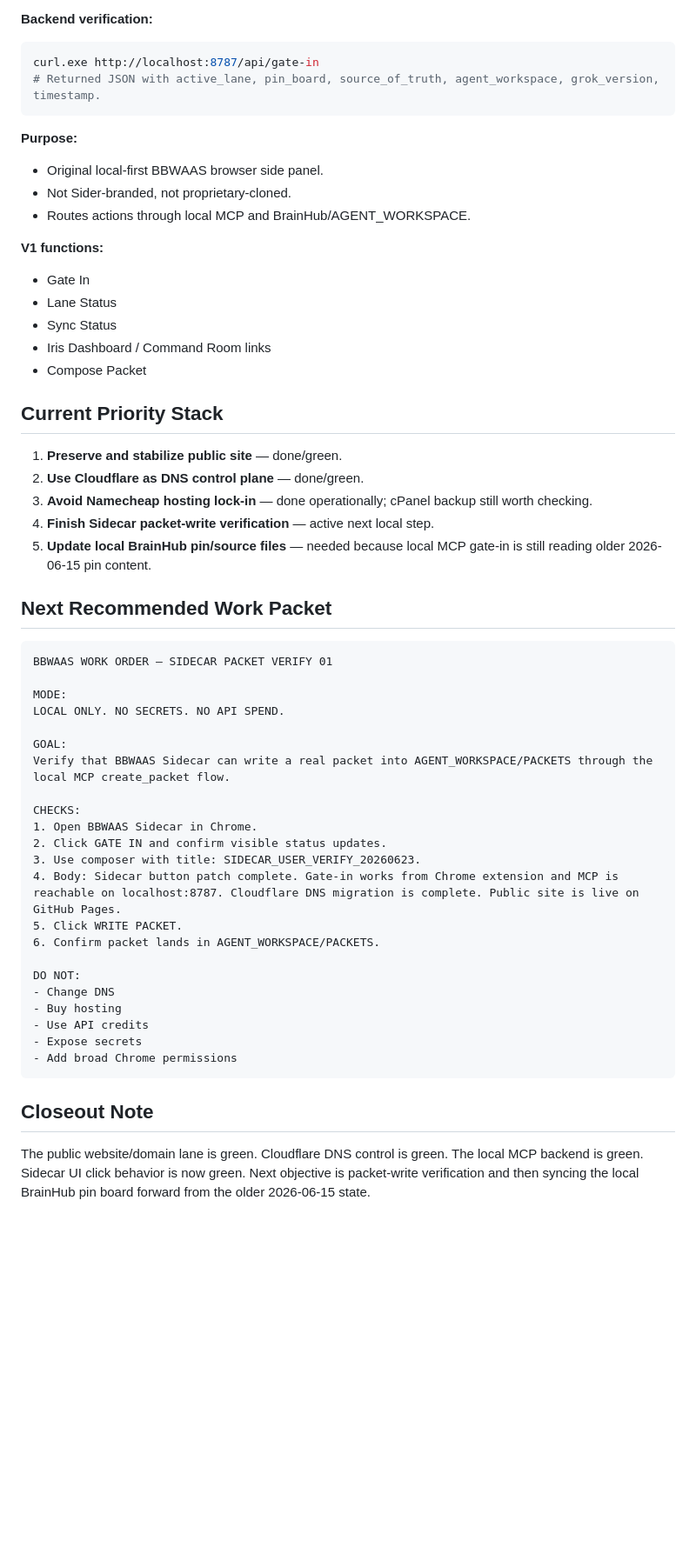
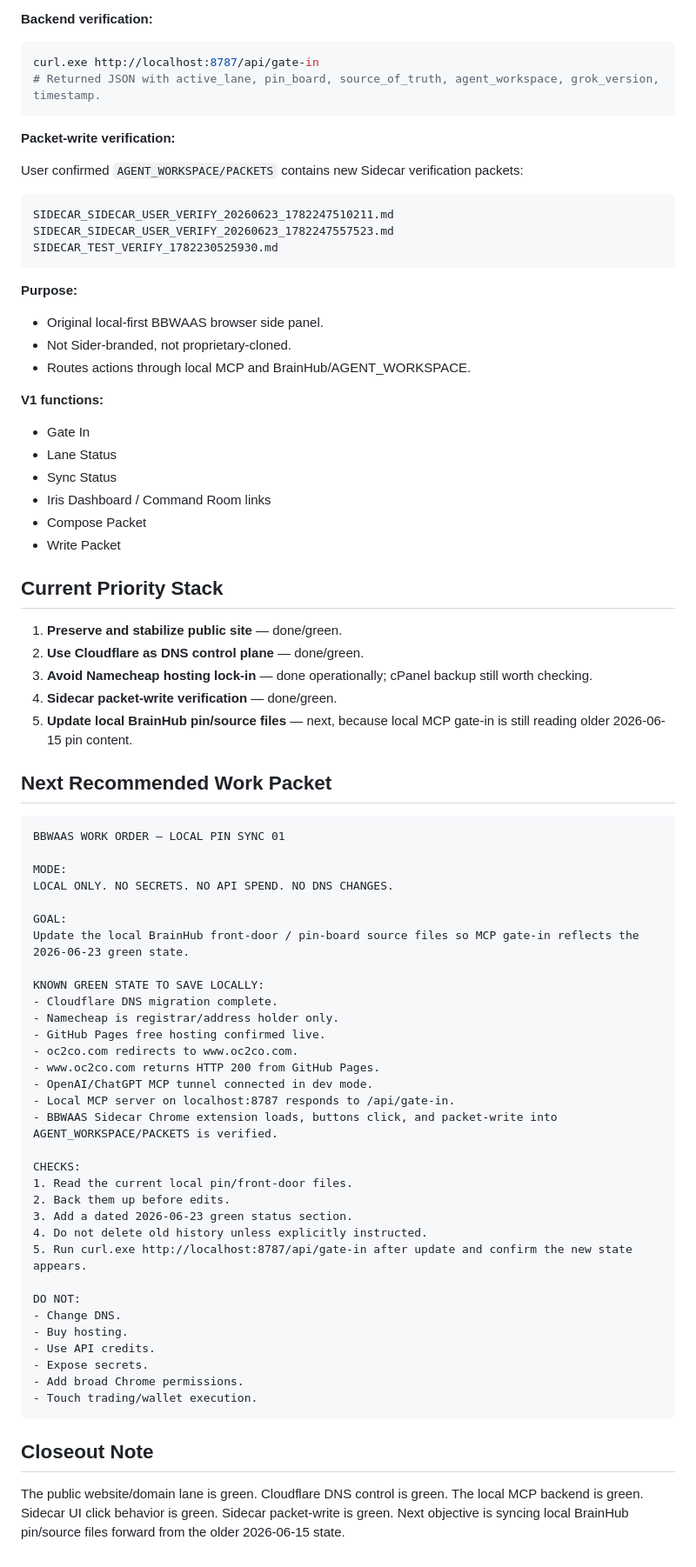
Before and after one commit to Oc2cO/bbwaas-static-proof, a Markdown page: BBWAAS_PIN_BOARD_CURRENT.md, the part around one of its changes. Shown at 87% size. Drawn GitHub-style; blank space fills up the shorter version.

Commit message:
Update BBWAAS pin board after sidecar packet verify

````diff
--- a/BBWAAS_PIN_BOARD_CURRENT.md
+++ b/BBWAAS_PIN_BOARD_CURRENT.md
@@ -108,6 +108,16 @@ curl.exe http://localhost:8787/api/gate-in
 # Returned JSON with active_lane, pin_board, source_of_truth, agent_workspace, grok_version, timestamp.
 ```
 
+**Packet-write verification:**
+
+User confirmed `AGENT_WORKSPACE/PACKETS` contains new Sidecar verification packets:
+
+```text
+SIDECAR_SIDECAR_USER_VERIFY_20260623_1782247510211.md
+SIDECAR_SIDECAR_USER_VERIFY_20260623_1782247557523.md
+SIDECAR_TEST_VERIFY_1782230525930.md
+```
+
 **Purpose:**
 
 - Original local-first BBWAAS browser side panel.
@@ -121,42 +131,53 @@ curl.exe http://localhost:8787/api/gate-in
 - Sync Status
 - Iris Dashboard / Command Room links
 - Compose Packet
+- Write Packet
 
 ## Current Priority Stack
 
 1. **Preserve and stabilize public site** — done/green.
 2. **Use Cloudflare as DNS control plane** — done/green.
 3. **Avoid Namecheap hosting lock-in** — done operationally; cPanel backup still worth checking.
-4. **Finish Sidecar packet-write verification** — active next local step.
-5. **Update local BrainHub pin/source files** — needed because local MCP gate-in is still reading older 2026-06-15 pin content.
+4. **Sidecar packet-write verification** — done/green.
+5. **Update local BrainHub pin/source files** — next, because local MCP gate-in is still reading older 2026-06-15 pin content.
 
 ## Next Recommended Work Packet
 
 ```text
-BBWAAS WORK ORDER — SIDECAR PACKET VERIFY 01
+BBWAAS WORK ORDER — LOCAL PIN SYNC 01
 
 MODE:
-LOCAL ONLY. NO SECRETS. NO API SPEND.
+LOCAL ONLY. NO SECRETS. NO API SPEND. NO DNS CHANGES.
 
 GOAL:
-Verify that BBWAAS Sidecar can write a real packet into AGENT_WORKSPACE/PACKETS through the local MCP create_packet flow.
+Update the local BrainHub front-door / pin-board source files so MCP gate-in reflects the 2026-06-23 green state.
+
+KNOWN GREEN STATE TO SAVE LOCALLY:
+- Cloudflare DNS migration complete.
+- Namecheap is registrar/address holder only.
+- GitHub Pages free hosting confirmed live.
+- oc2co.com redirects to www.oc2co.com.
+- www.oc2co.com returns HTTP 200 from GitHub Pages.
+- OpenAI/ChatGPT MCP tunnel connected in dev mode.
+- Local MCP server on localhost:8787 responds to /api/gate-in.
+- BBWAAS Sidecar Chrome extension loads, buttons click, and packet-write into AGENT_WORKSPACE/PACKETS is verified.
 
 CHECKS:
-1. Open BBWAAS Sidecar in Chrome.
-2. Click GATE IN and confirm visible status updates.
-3. Use composer with title: SIDECAR_USER_VERIFY_20260623.
-4. Body: Sidecar button patch complete. Gate-in works from Chrome extension and MCP is reachable on localhost:8787. Cloudflare DNS migration is complete. Public site is live on GitHub Pages.
-5. Click WRITE PACKET.
-6. Confirm packet lands in AGENT_WORKSPACE/PACKETS.
+1. Read the current local pin/front-door files.
+2. Back them up before edits.
+3. Add a dated 2026-06-23 green status section.
+4. Do not delete old history unless explicitly instructed.
+5. Run curl.exe http://localhost:8787/api/gate-in after update and confirm the new state appears.
 
 DO NOT:
-- Change DNS
-- Buy hosting
-- Use API credits
-- Expose secrets
-- Add broad Chrome permissions
+- Change DNS.
+- Buy hosting.
+- Use API credits.
+- Expose secrets.
+- Add broad Chrome permissions.
+- Touch trading/wallet execution.
 ```
 
 ## Closeout Note
 
-The public website/domain lane is green. Cloudflare DNS control is green. The local MCP backend is green. Sidecar UI click behavior is now green. Next objective is packet-write verification and then syncing the local BrainHub pin board forward from the older 2026-06-15 state.
+The public website/domain lane is green. Cloudflare DNS control is green. The local MCP backend is green. Sidecar UI click behavior is green. Sidecar packet-write is green. Next objective is syncing local BrainHub pin/source files forward from the older 2026-06-15 state.
````
Also changed, not shown: other parts of BBWAAS_PIN_BOARD_CURRENT.md (+1 -1 lines).
